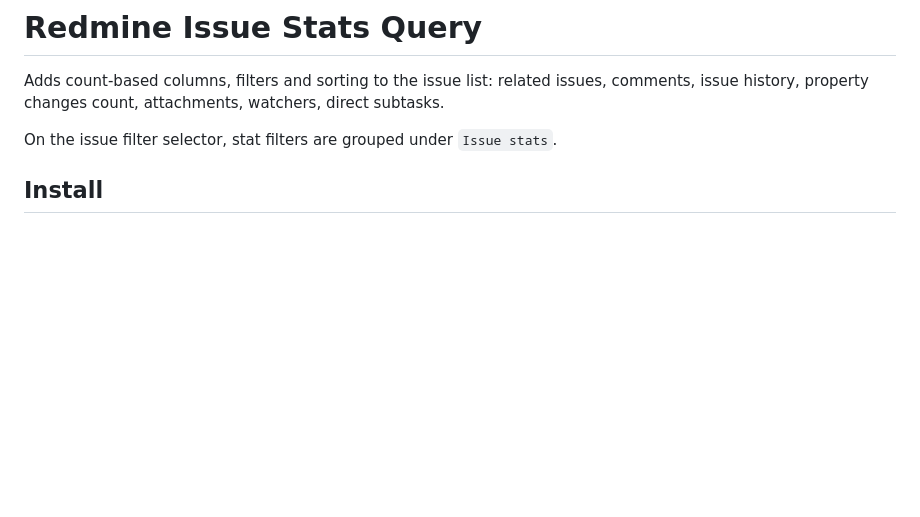
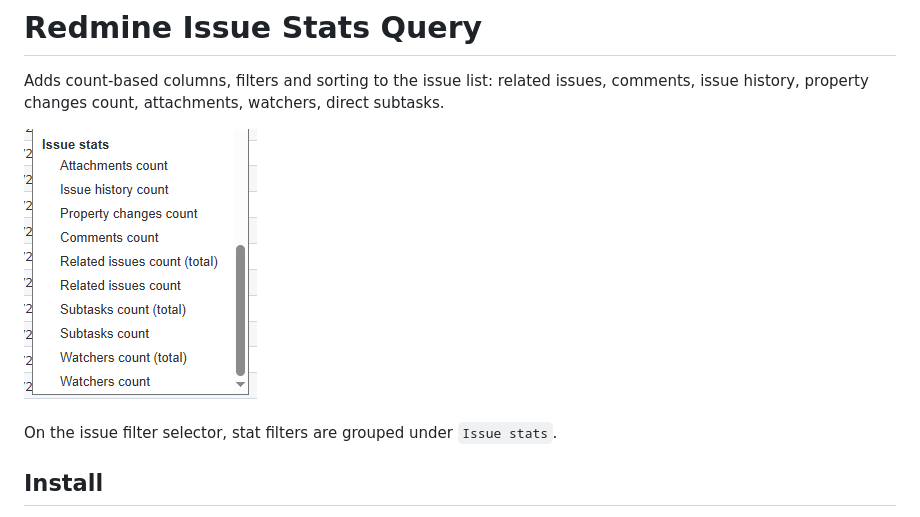
Before and after one commit to sk-ys/redmine_issue_stats_query, a Markdown page: README.md, the part around the change. GitHub-like rendering; pictures changed too: docs/images/issue_filter.png (added); blank space fills up the shorter version.

Commit message:
Add issue filter image to README

```diff
--- a/README.md
+++ b/README.md
@@ -2,6 +2,8 @@
 
 Adds count-based columns, filters and sorting to the issue list:
 related issues, comments, issue history, property changes count, attachments, watchers, direct subtasks.
+
+![alt text](docs/images/issue_filter.png)
 
 On the issue filter selector, stat filters are grouped under `Issue stats`.
 
```
